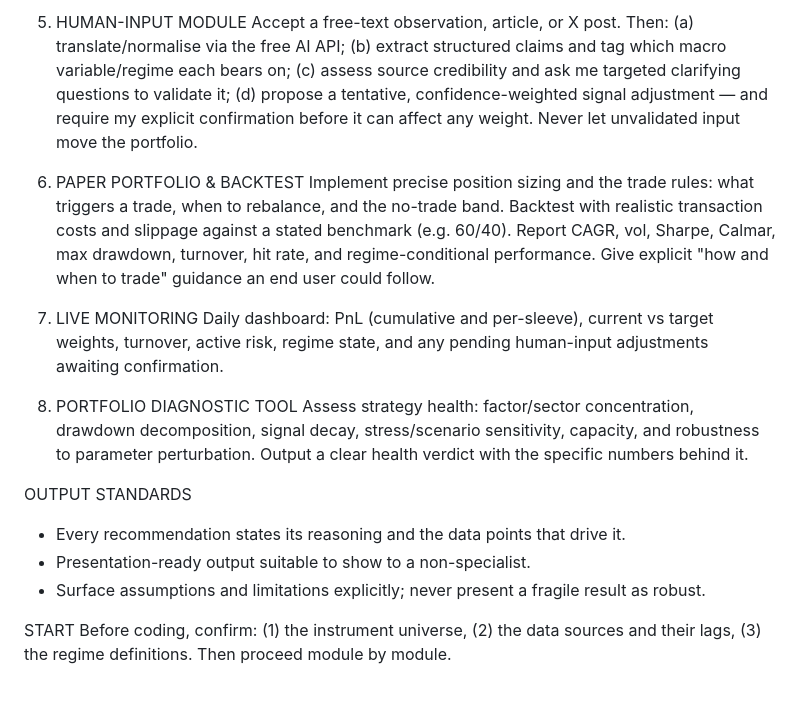
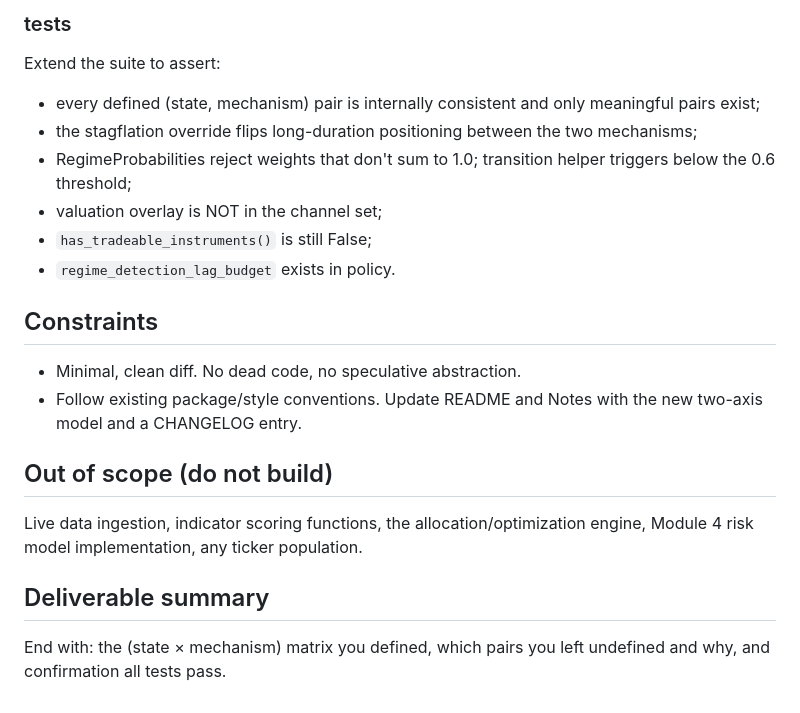
Before and after one commit to YaoSunHello/Macro-Factor-Pricing-Engine, a Markdown page: README.md, the part around one of its changes. Drawn GitHub-style.

```diff
--- a/README.md
+++ b/README.md
@@ -190,32 +217,25 @@ BUILD IN THIS ORDER (confirm each before proceeding)
 
-5. HUMAN-INPUT MODULE
-   Accept a free-text observation, article, or X post. Then: (a) translate/normalise via the
-   free AI API; (b) extract structured claims and tag which macro variable/regime each bears
-   on; (c) assess source credibility and ask me targeted clarifying questions to validate it;
-   (d) propose a tentative, confidence-weighted signal adjustment — and require my explicit
-   confirmation before it can affect any weight. Never let unvalidated input move the portfolio.
+### tests
+Extend the suite to assert:
+- every defined (state, mechanism) pair is internally consistent and only
+  meaningful pairs exist;
+- the stagflation override flips long-duration positioning between the two
+  mechanisms;
+- RegimeProbabilities reject weights that don't sum to 1.0; transition helper
+  triggers below the 0.6 threshold;
+- valuation overlay is NOT in the channel set;
+- `has_tradeable_instruments()` is still False;
+- `regime_detection_lag_budget` exists in policy.
 
-6. PAPER PORTFOLIO & BACKTEST
-   Implement precise position sizing and the trade rules: what triggers a trade, when to
-   rebalance, and the no-trade band. Backtest with realistic transaction costs and slippage
-   against a stated benchmark (e.g. 60/40). Report CAGR, vol, Sharpe, Calmar, max drawdown,
-   turnover, hit rate, and regime-conditional performance. Give explicit "how and when to
-   trade" guidance an end user could follow.
+## Constraints
+- Minimal, clean diff. No dead code, no speculative abstraction.
+- Follow existing package/style conventions. Update README and Notes with the
+  new two-axis model and a CHANGELOG entry.
 
-7. LIVE MONITORING
-   Daily dashboard: PnL (cumulative and per-sleeve), current vs target weights, turnover,
-   active risk, regime state, and any pending human-input adjustments awaiting confirmation.
+## Out of scope (do not build)
+Live data ingestion, indicator scoring functions, the allocation/optimization
+engine, Module 4 risk model implementation, any ticker population.
 
-8. PORTFOLIO DIAGNOSTIC TOOL
-   Assess strategy health: factor/sector concentration, drawdown decomposition, signal decay,
-   stress/scenario sensitivity, capacity, and robustness to parameter perturbation. Output a
-   clear health verdict with the specific numbers behind it.
-
-OUTPUT STANDARDS
-- Every recommendation states its reasoning and the data points that drive it.
-- Presentation-ready output suitable to show to a non-specialist.
-- Surface assumptions and limitations explicitly; never present a fragile result as robust.
-
-START
-Before coding, confirm: (1) the instrument universe, (2) the data sources and their lags,
-(3) the regime definitions. Then proceed module by module.
+## Deliverable summary
+End with: the (state × mechanism) matrix you defined, which pairs you left
+undefined and why, and confirmation all tests pass.
```
Also changed, not shown: other parts of README.md (+63 -36 lines).
